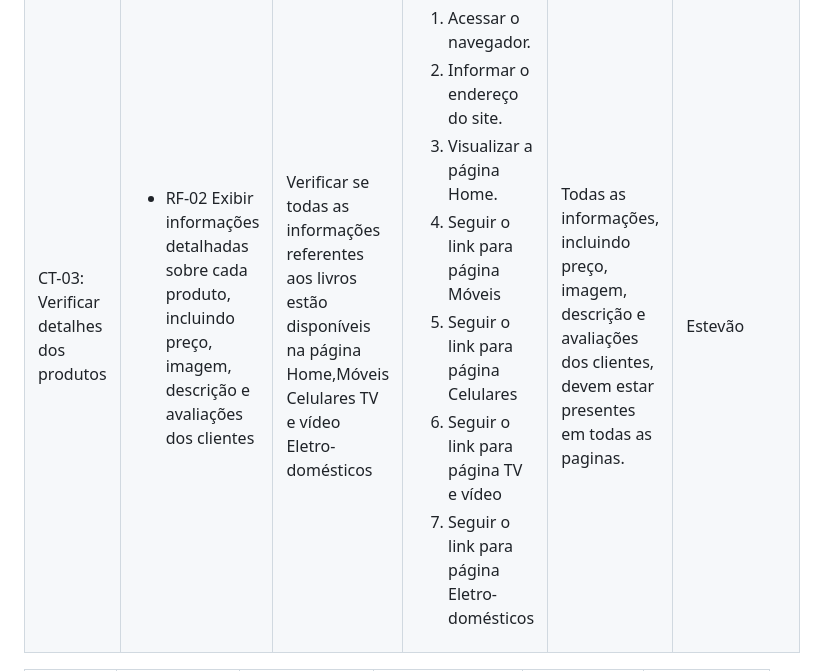
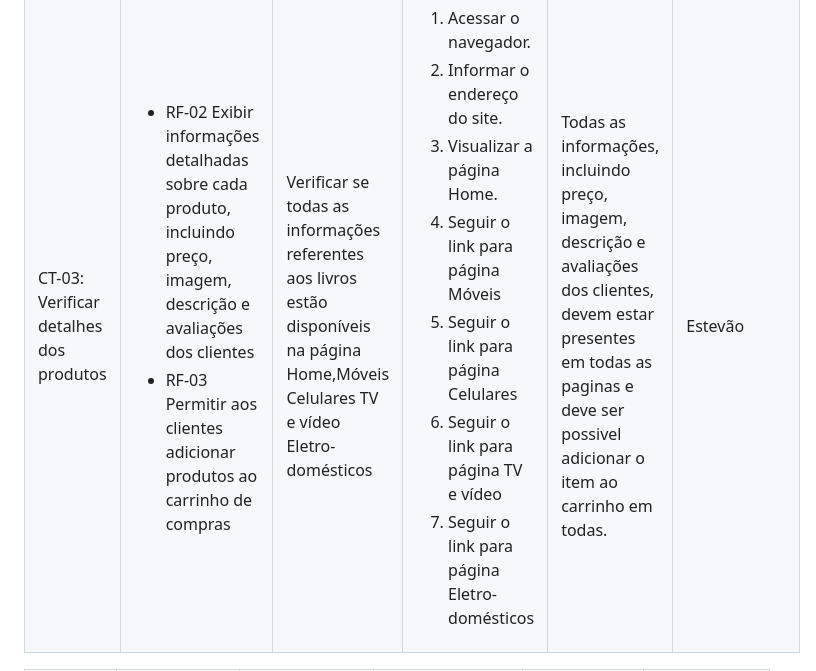
Before and after one commit to ICEI-PUC-Minas-PMV-ADS/pmv-ads-2024-1-e1-proj-web-t7-projeto-e-commerce, a Markdown page: documentos/07-Plano de Testes de Software.md, the part around the change. Drawn GitHub-style.

```diff
--- a/documentos/07-Plano de Testes de Software.md
+++ b/documentos/07-Plano de Testes de Software.md
@@ -87,7 +87,8 @@ Os testes funcionais a serem realizados na aplicação são descritos a seguir.
   <td>CT-03: Verificar detalhes dos produtos</td>
   <td>
 
-<ul><li>RF-02	Exibir informações detalhadas sobre cada produto, incluindo preço, imagem, descrição e avaliações dos clientes</li></ul>
+<ul><li>RF-02	Exibir informações detalhadas sobre cada produto, incluindo preço, imagem, descrição e avaliações dos clientes</li>
+<li>RF-03	Permitir aos clientes adicionar produtos ao carrinho de compras</li></ul>
 
 
   </td>
@@ -106,7 +107,7 @@ Eletro-domésticos</td>
     <li>Seguir o link para página Eletro-domésticos</li>
    </ol>
    </td>
-  <td>Todas as informações, incluindo preço, imagem, descrição e avaliações dos clientes, devem estar presentes em todas as paginas.</td>
+  <td>Todas as informações, incluindo preço, imagem, descrição e avaliações dos clientes, devem estar presentes em todas as paginas e deve ser possivel adicionar o item ao carrinho em todas.</td>
   <td>Estevão</td>
  </tr>
 </table>
```
